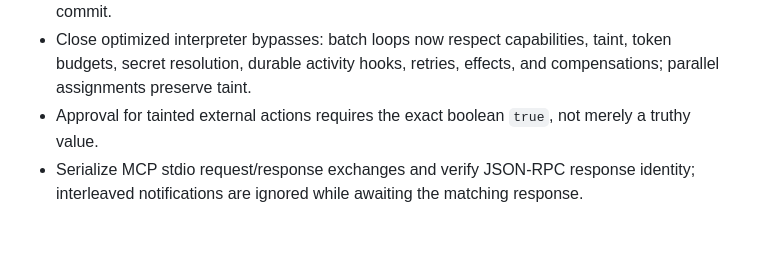
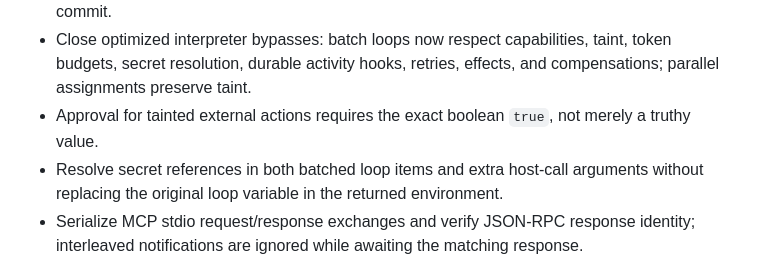
Before and after one commit to JoTalbot/picklang, a Markdown page: RELEASE_NOTES.md, the part around the change. Rendered like a GitHub page; blank space fills up the shorter version.

Commit message:
docs: include batch secret resolution in release notes

```diff
--- a/RELEASE_NOTES.md
+++ b/RELEASE_NOTES.md
@@ -7,6 +7,7 @@ Patch candidate focused on trustworthy measurement, interpreter safety, durable
 - Add durable recovery regressions for duplicate signal replay after compaction, execution-lock exclusion, CAS-before-SQLite commit gaps, and saga compensation resume after partial commit.
 - Close optimized interpreter bypasses: batch loops now respect capabilities, taint, token budgets, secret resolution, durable activity hooks, retries, effects, and compensations; parallel assignments preserve taint.
 - Approval for tainted external actions requires the exact boolean `true`, not merely a truthy value.
+- Resolve secret references in both batched loop items and extra host-call arguments without replacing the original loop variable in the returned environment.
 - Serialize MCP stdio request/response exchanges and verify JSON-RPC response identity; interleaved notifications are ignored while awaiting the matching response.
 
 Limitations: these notes make no universal end-to-end token/cost/latency claim; live results belong to the specific release workflow run. No external MCP/business integrations or production side effects were exercised. External exactly-once effects still require provider-side idempotency. SQLite `WAL + synchronous=NORMAL` is not a power-loss durability guarantee.
```
